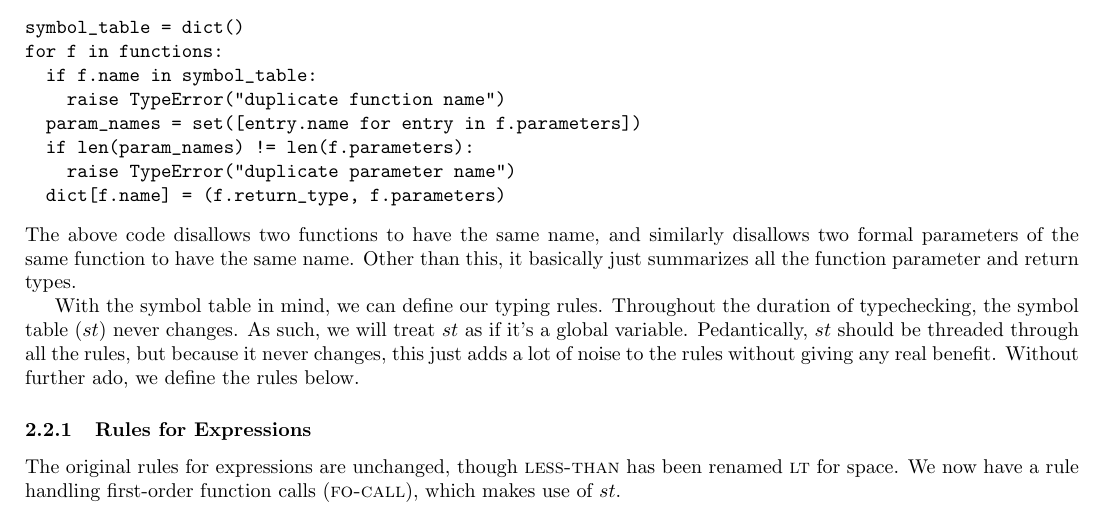
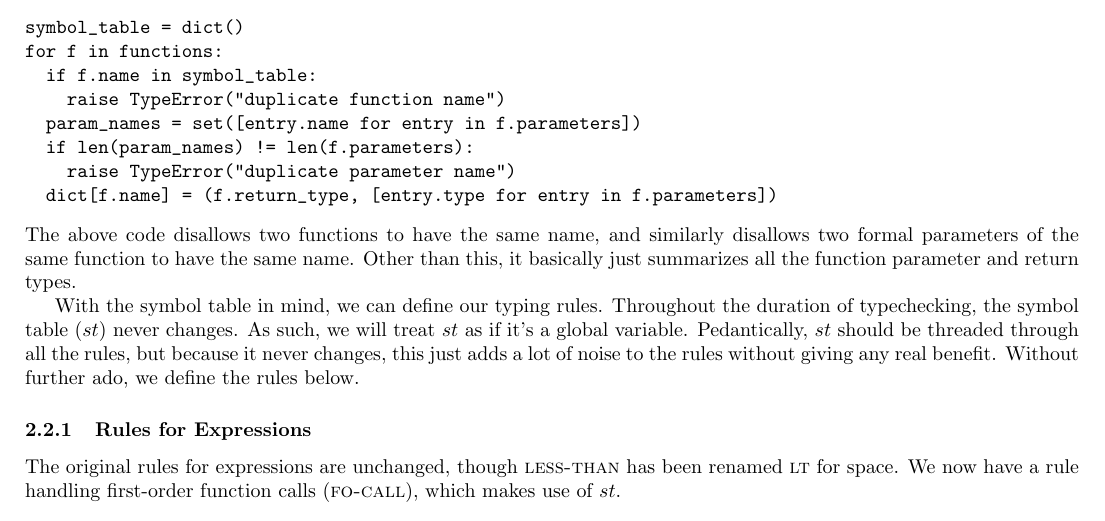
Before and after one commit to kyledewey/learning-types, a LaTeX document (functions/formalism/functions.tex, which reads functions/formalism/handling_first_order_functions.tex): part of page 2 of 4, cut so that both start at the same text. Compiled offline with pdfLaTeX.

Commit message:
python code now accurrate

```diff
--- a/functions/formalism/handling_first_order_functions.tex
+++ b/functions/formalism/handling_first_order_functions.tex
@@ -69,7 +69,7 @@ for f in functions:
   param_names = set([entry.name for entry in f.parameters])
   if len(param_names) != len(f.parameters):
     raise TypeError("duplicate parameter name")
-  dict[f.name] = (f.return_type, f.parameters)
+  dict[f.name] = (f.return_type, [entry.type for entry in f.parameters])
 \end{verbatim}
 
 \noindent
```
Also changed, not shown: functions/formalism/functions.pdf.
